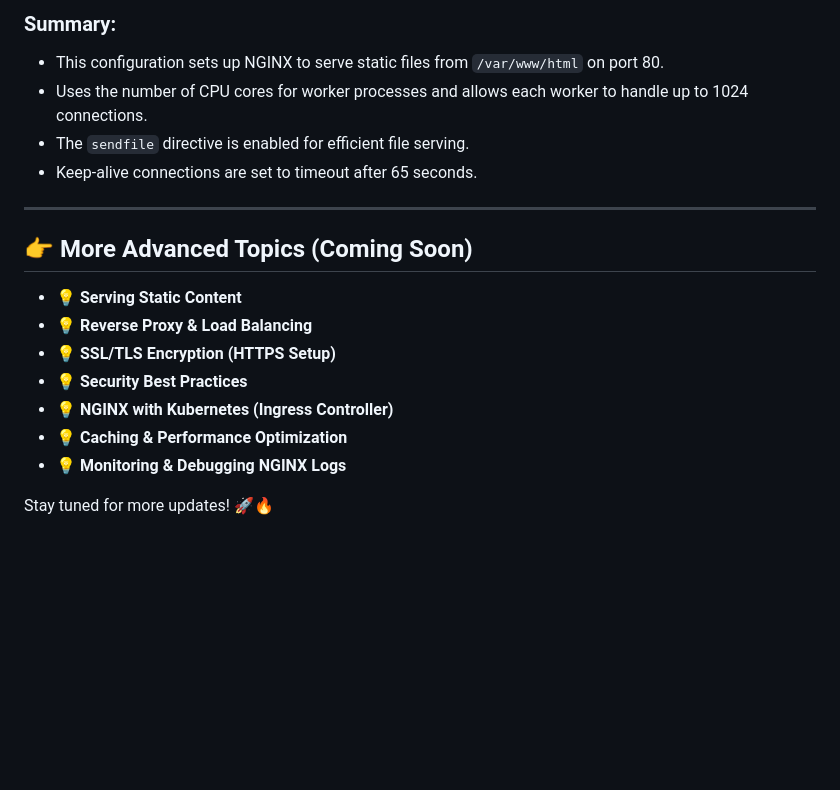
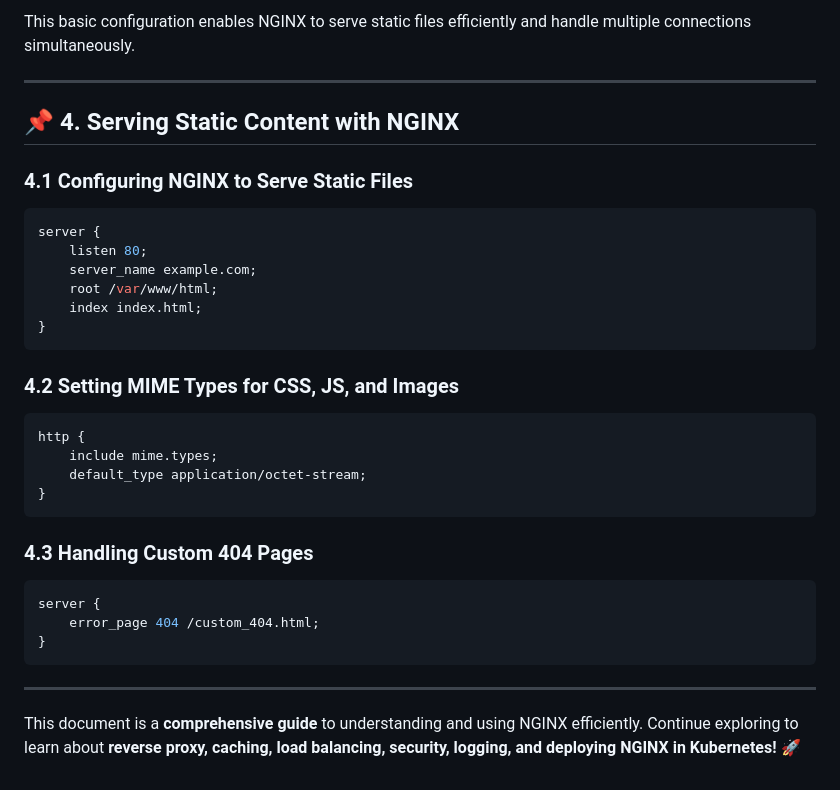
Before and after one commit to POuria25/Ngnix-, a Markdown page: README.md, the part around one of its changes. Drawn GitHub-style; blank space fills up the shorter version.

````diff
--- a/README.md
+++ b/README.md
@@ -148,20 +148,35 @@ server {
 
-### Summary:
-- This configuration sets up NGINX to serve static files from `/var/www/html` on port 80.
-- Uses the number of CPU cores for worker processes and allows each worker to handle up to 1024 connections.
-- The `sendfile` directive is enabled for efficient file serving.
-- Keep-alive connections are set to timeout after 65 seconds.
+This basic configuration enables NGINX to serve static files efficiently and handle multiple connections simultaneously.
 
 ---
 
-## 👉 More Advanced Topics (Coming Soon)
+## 📌 4. Serving Static Content with NGINX
 
-- 💡 **Serving Static Content**
-- 💡 **Reverse Proxy & Load Balancing**
-- 💡 **SSL/TLS Encryption (HTTPS Setup)**
-- 💡 **Security Best Practices**
-- 💡 **NGINX with Kubernetes (Ingress Controller)**
-- 💡 **Caching & Performance Optimization**
-- 💡 **Monitoring & Debugging NGINX Logs**
+### 4.1 Configuring NGINX to Serve Static Files
+```nginx
+server {
+    listen 80;
+    server_name example.com;
+    root /var/www/html;
+    index index.html;
+}
+```
 
-Stay tuned for more updates! 🚀🔥
+### 4.2 Setting MIME Types for CSS, JS, and Images
+```nginx
+http {
+    include mime.types;
+    default_type application/octet-stream;
+}
+```
+
+### 4.3 Handling Custom 404 Pages
+```nginx
+server {
+    error_page 404 /custom_404.html;
+}
+```
+
+---
+
+This document is a **comprehensive guide** to understanding and using NGINX efficiently. Continue exploring to learn about **reverse proxy, caching, load balancing, security, logging, and deploying NGINX in Kubernetes!** 🚀
````
Also changed, not shown: other parts of README.md (+38 -38 lines).
